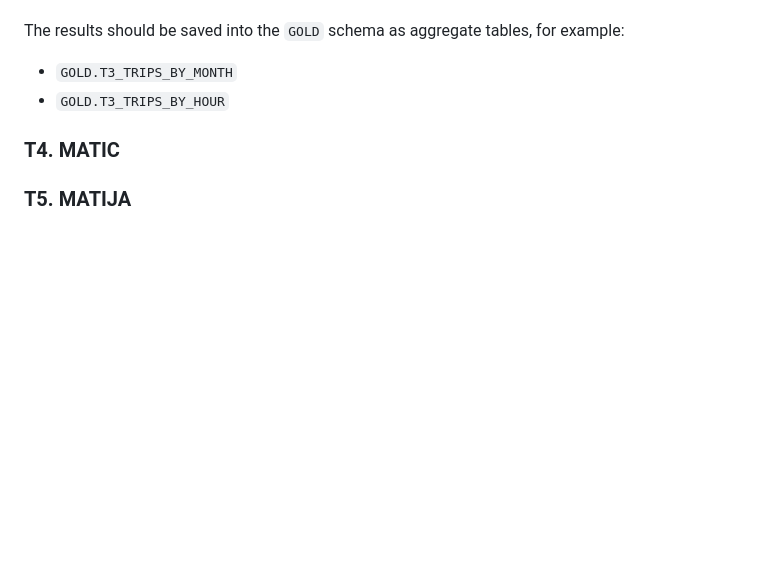
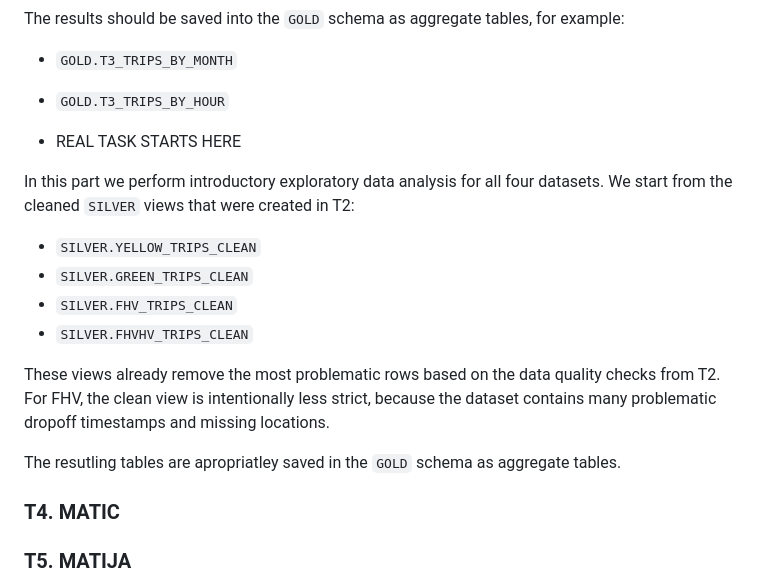
Before and after one commit to 7matic/bd_project, a Markdown page: Project/README.md, the part around the change. Drawn GitHub-style; blank space fills up the shorter version.

Commit message:
Document exploratory data analysis for datasets
Added introductory exploratory data analysis section for datasets and clarified the purpose of cleaned views.

```diff
--- a/Project/README.md
+++ b/Project/README.md
@@ -389,6 +389,22 @@ The results should be saved into the `GOLD` schema as aggregate tables, for exam
 - `GOLD.T3_TRIPS_BY_MONTH`
 - `GOLD.T3_TRIPS_BY_HOUR`
 
+- REAL TASK STARTS HERE
+
+In this part we perform introductory exploratory data analysis for all four datasets.
+We start from the cleaned `SILVER` views that were created in T2:
+
+- `SILVER.YELLOW_TRIPS_CLEAN`
+- `SILVER.GREEN_TRIPS_CLEAN`
+- `SILVER.FHV_TRIPS_CLEAN`
+- `SILVER.FHVHV_TRIPS_CLEAN`
+
+These views already remove the most problematic rows based on the data quality checks from T2. For FHV, the clean view is intentionally less strict, because the dataset contains many problematic dropoff timestamps and missing locations.
+
+The resutling tables are apropriatley saved in the `GOLD` schema as aggregate tables.
+
+
+
 ### T4. MATIC
 
 ### T5. MATIJA
```
